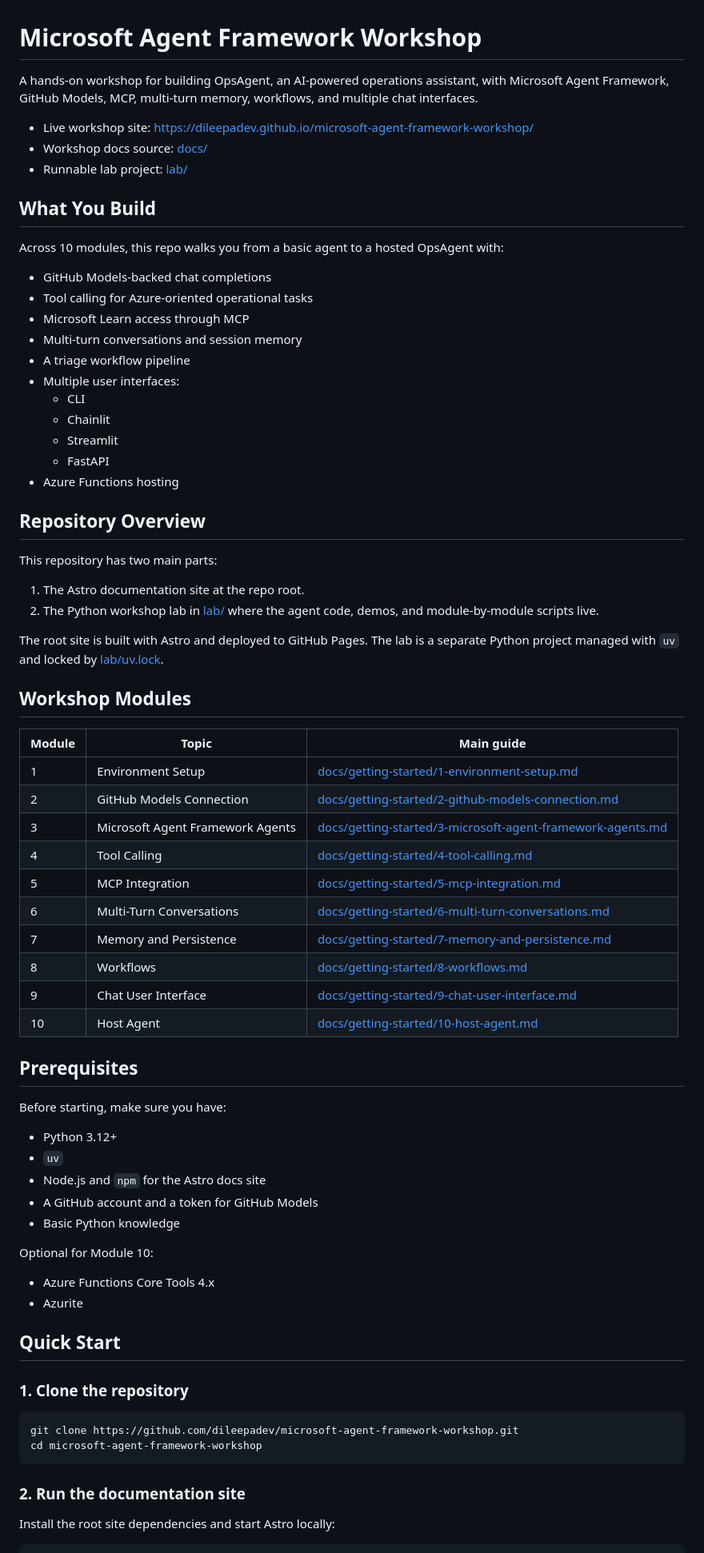
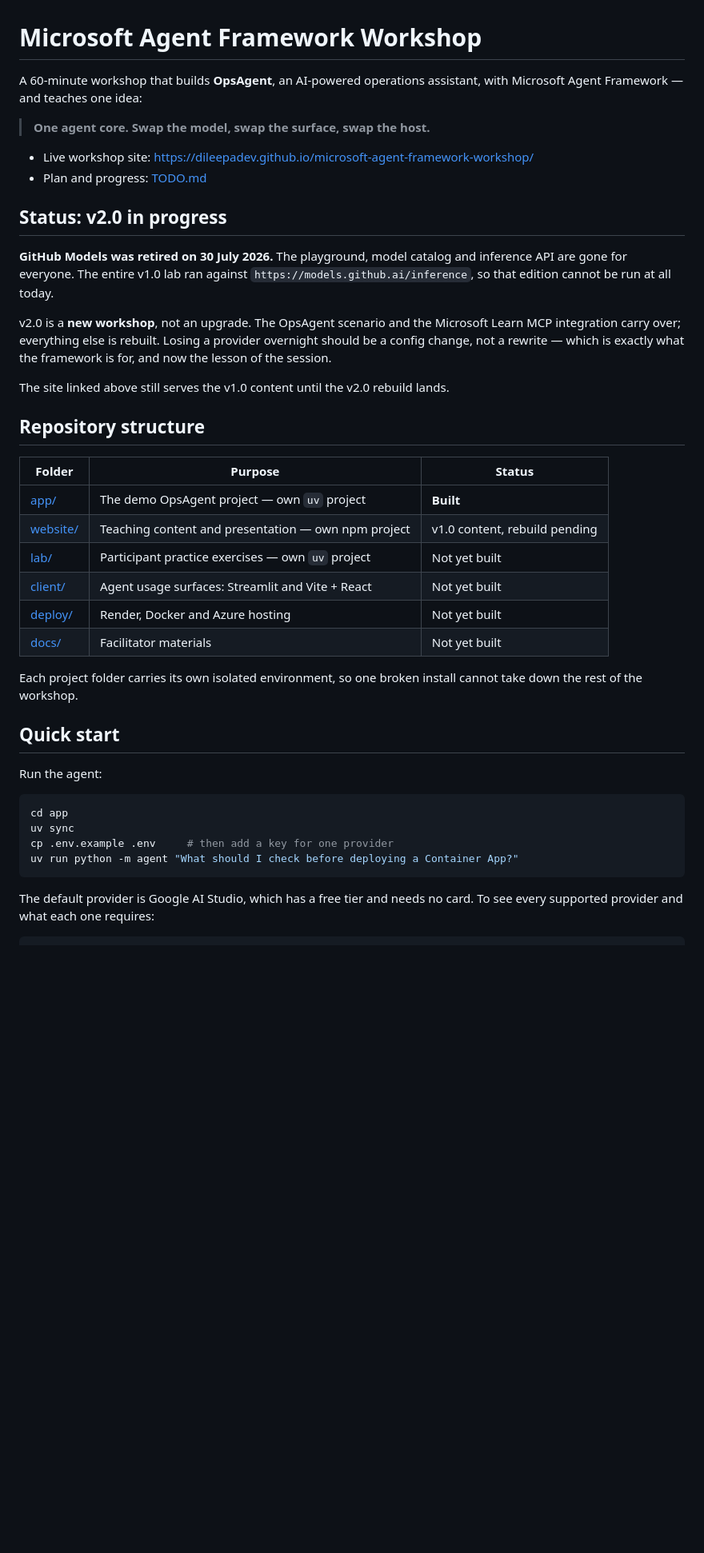
Before and after one commit to dileepadev/microsoft-agent-framework-workshop, a Markdown page: README.md, the part around one of its changes. Shown at 80% size. Rendered like a GitHub page; blank space fills up the shorter version.

````diff
--- a/README.md
+++ b/README.md
@@ -1,77 +1,52 @@
 # Microsoft Agent Framework Workshop
 
-A hands-on workshop for building OpsAgent, an AI-powered operations assistant, with Microsoft Agent Framework, GitHub Models, MCP, multi-turn memory, workflows, and multiple chat interfaces.
+A 60-minute workshop that builds **OpsAgent**, an AI-powered operations assistant, with
+Microsoft Agent Framework — and teaches one idea:
+
+> **One agent core. Swap the model, swap the surface, swap the host.**
 
 - Live workshop site: <https://dileepadev.github.io/microsoft-agent-framework-workshop/>
-- Workshop docs source: [docs/](docs/)
-- Runnable lab project: [lab/](lab/)
+- Plan and progress: [TODO.md](TODO.md)
 
-## What You Build
+## Status: v2.0 in progress
 
-Across 10 modules, this repo walks you from a basic agent to a hosted OpsAgent with:
+**GitHub Models was retired on 30 July 2026.** The playground, model catalog and inference API
+are gone for everyone. The entire v1.0 lab ran against `https://models.github.ai/inference`, so
+that edition cannot be run at all today.
 
-- GitHub Models-backed chat completions
-- Tool calling for Azure-oriented operational tasks
-- Microsoft Learn access through MCP
-- Multi-turn conversations and session memory
-- A triage workflow pipeline
-- Multiple user interfaces:
-  - CLI
-  - Chainlit
-  - Streamlit
-  - FastAPI
-- Azure Functions hosting
+v2.0 is a **new workshop**, not an upgrade. The OpsAgent scenario and the Microsoft Learn MCP
+integration carry over; everything else is rebuilt. Losing a provider overnight should be a
+config change, not a rewrite — which is exactly what the framework is for, and now the lesson of
+the session.
 
-## Repository Overview
+The site linked above still serves the v1.0 content until the v2.0 rebuild lands.
 
-This repository has two main parts:
+## Repository structure
 
-1. The Astro documentation site at the repo root.
-2. The Python workshop lab in [lab/](lab/) where the agent code, demos, and module-by-module scripts live.
+| Folder | Purpose | Status |
+| --- | --- | --- |
+| [app/](app/) | The demo OpsAgent project — own `uv` project | **Built** |
+| [website/](website/) | Teaching content and presentation — own npm project | v1.0 content, rebuild pending |
+| [lab/](TODO.md) | Participant practice exercises — own `uv` project | Not yet built |
+| [client/](client/) | Agent usage surfaces: Streamlit and Vite + React | Not yet built |
+| [deploy/](deploy/) | Render, Docker and Azure hosting | Not yet built |
+| [docs/](docs/) | Facilitator materials | Not yet built |
 
-The root site is built with Astro and deployed to GitHub Pages. The lab is a separate Python project managed with `uv` and locked by [lab/uv.lock](lab/uv.lock).
+Each project folder carries its own isolated environment, so one broken install cannot take down
+the rest of the workshop.
 
-## Workshop Modules
+## Quick start
 
-| Module | Topic | Main guide |
-| --- | --- | --- |
-| 1 | Environment Setup | [docs/getting-started/1-environment-setup.md](docs/getting-started/1-environment-setup.md) |
-| 2 | GitHub Models Connection | [docs/getting-started/2-github-models-connection.md](docs/getting-started/2-github-models-connection.md) |
-| 3 | Microsoft Agent Framework Agents | [docs/getting-started/3-microsoft-agent-framework-agents.md](docs/getting-started/3-microsoft-agent-framework-agents.md) |
-| 4 | Tool Calling | [docs/getting-started/4-tool-calling.md](docs/getting-started/4-tool-calling.md) |
-| 5 | MCP Integration | [docs/getting-started/5-mcp-integration.md](docs/getting-started/5-mcp-integration.md) |
-| 6 | Multi-Turn Conversations | [docs/getting-started/6-multi-turn-conversations.md](docs/getting-started/6-multi-turn-conversations.md) |
-| 7 | Memory and Persistence | [docs/getting-started/7-memory-and-persistence.md](docs/getting-started/7-memory-and-persistence.md) |
-| 8 | Workflows | [docs/getting-started/8-workflows.md](docs/getting-started/8-workflows.md) |
-| 9 | Chat User Interface | [docs/getting-started/9-chat-user-interface.md](docs/getting-started/9-chat-user-interface.md) |
-| 10 | Host Agent | [docs/getting-started/10-host-agent.md](docs/getting-started/10-host-agent.md) |
-
-## Prerequisites
-
-Before starting, make sure you have:
-
-- Python 3.12+
-- `uv`
-- Node.js and `npm` for the Astro docs site
-- A GitHub account and a token for GitHub Models
-- Basic Python knowledge
-
-Optional for Module 10:
-
-- Azure Functions Core Tools 4.x
-- Azurite
-
-## Quick Start
-
-### 1. Clone the repository
+Run the agent:
 
 ```bash
-git clone https://github.com/dileepadev/microsoft-agent-framework-workshop.git
-cd microsoft-agent-framework-workshop
+cd app
+uv sync
+cp .env.example .env     # then add a key for one provider
+uv run python -m agent "What should I check before deploying a Container App?"
 ```
 
-### 2. Run the documentation site
-
-Install the root site dependencies and start Astro locally:
+The default provider is Google AI Studio, which has a free tier and needs no card. To see every
+supported provider and what each one requires:
 
 ```bash
````
Also changed, not shown: other parts of README.md (+37 -146 lines).
